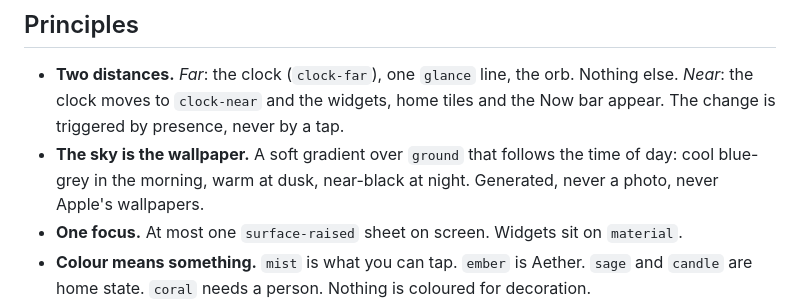
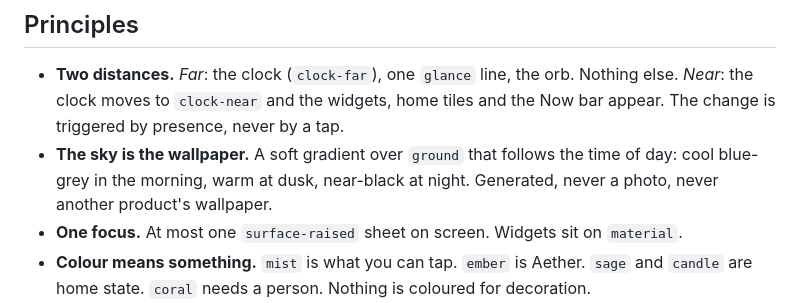
Before and after one commit to Vlad21022/aetheros, a Markdown page: design/system.md, the part around the change. GitHub-like rendering.

Commit message:
Design rules: no other product named
Co-Authored-By: Claude Opus 5.5 <noreply@anthropic.com>
Claude-Session: https://claude.ai/code/session_01FoJACraySLCyqRzVibjJaV

```diff
--- a/design/system.md
+++ b/design/system.md
@@ -9,7 +9,7 @@ AetherOS is a calm screen that lives in the home and an assistant that can act.
 ## Principles
 
 - **Two distances.** *Far*: the clock (`clock-far`), one `glance` line, the orb. Nothing else. *Near*: the clock moves to `clock-near` and the widgets, home tiles and the Now bar appear. The change is triggered by presence, never by a tap.
-- **The sky is the wallpaper.** A soft gradient over `ground` that follows the time of day: cool blue-grey in the morning, warm at dusk, near-black at night. Generated, never a photo, never Apple's wallpapers.
+- **The sky is the wallpaper.** A soft gradient over `ground` that follows the time of day: cool blue-grey in the morning, warm at dusk, near-black at night. Generated, never a photo, never another product's wallpaper.
 - **One focus.** At most one `surface-raised` sheet on screen. Widgets sit on `material`.
 - **Colour means something.** `mist` is what you can tap. `ember` is Aether. `sage` and `candle` are home state. `coral` needs a person. Nothing is coloured for decoration.
 - **Shared and personal.** The home, music and timers are shared. Calendars and messages belong to one person and only appear for them.
```
